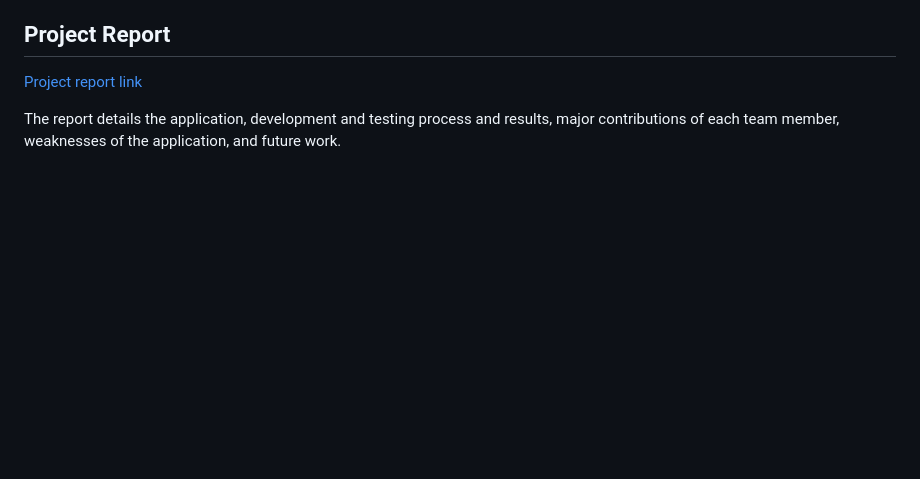
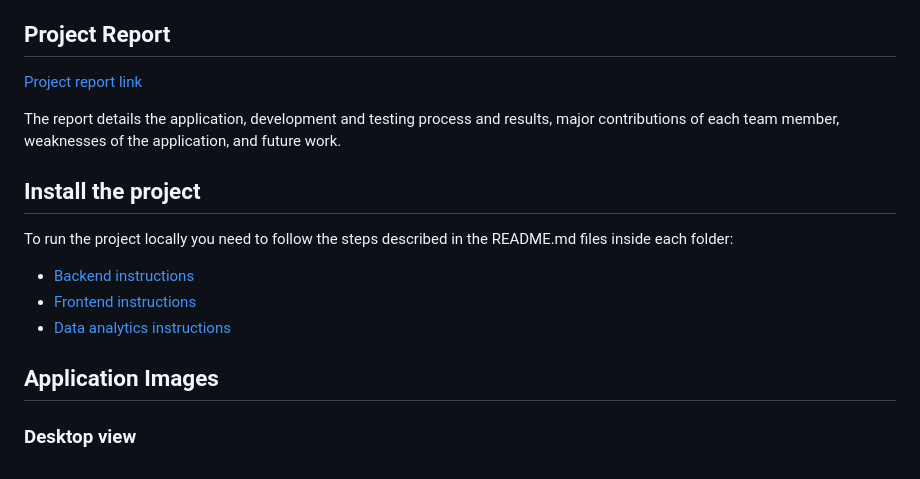
Before and after one commit to Botazio/UCD-DublinBus, a Markdown page: README.md, the part around the change. Drawn GitHub-style; blank space fills up the shorter version.

Commit message:
keep editing read me files

```diff
--- a/README.md
+++ b/README.md
@@ -21,3 +21,17 @@ value in more complex uncertainty visualisations.
 The report details the application, development
 and testing process and results, major contributions of each team member, weaknesses of the
 application, and future work.
+
+## Install the project
+
+To run the project locally you need to follow the steps described in the README.md files inside each folder:
+
+- [Backend instructions](backend/README.md)
+- [Frontend instructions](frontend/README.md)
+- [Data analytics instructions](data_analytics/README.md)
+
+## Application Images
+
+### Desktop view
+
+[](report/images/desktop-view.png)
```
Also changed, not shown: report/images/desktop-view.png (added), report/images/mobile-view.png (added).
